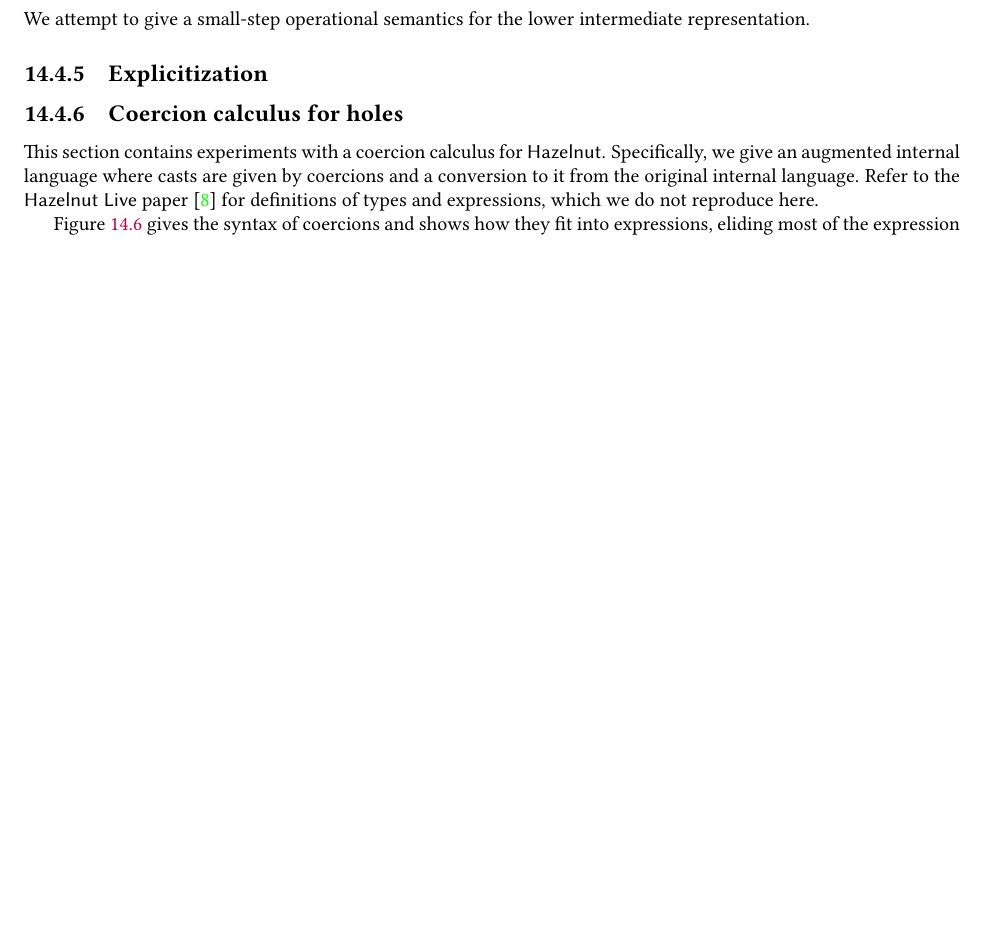
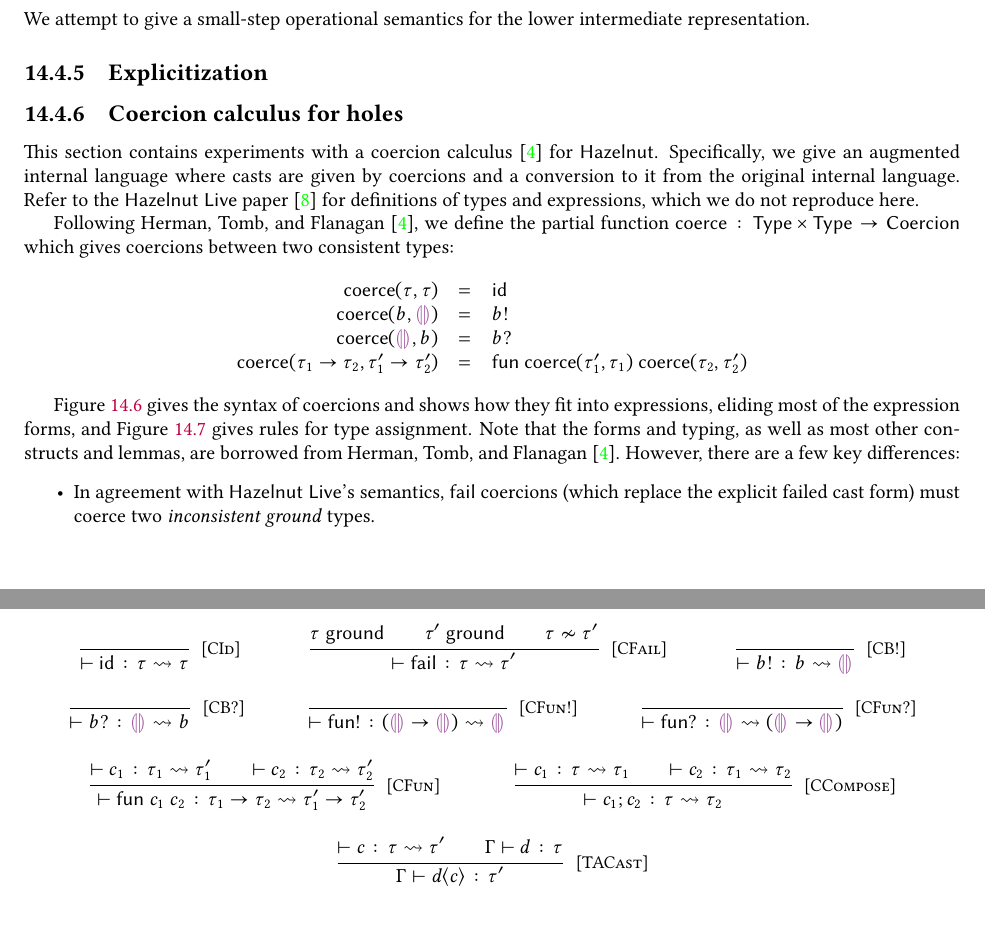
Before and after one commit to hazelgrove/phi, a LaTeX thesis (14-compiler/index.tex, which reads 14-compiler/03-03-coercion.tex, 14-compiler/preamble/symbols.tex): part of page 5 of 8 before the commit and two parts of pages 5 and 8 of 8 after it, the two joined at a grey line, cut so that both start at the same text, the shorter picture padded with empty space. Compiled offline with pdfLaTeX.

Commit message:
Start to define coercion language and typing

```diff
--- a/14-compiler/03-03-coercion.tex
+++ b/14-compiler/03-03-coercion.tex
@@ -1,6 +1,16 @@
 \documentclass[index.tex]{subfiles}
 
 \begin{document}
+\newcommand{\coerce}{\ensuremath{\textsf{coerce}}}
+\newcommand{\coerces}[2]{#1 \rightsquigarrow #2}
+\newcommand{\ctxCoercesType}[4]{\ensuremath{\ctxAssignType{#1}{#2}{\coerces{#3}{#4}}}}
+
+\newcommand{\TMName}{\textsf{Type}}
+\newcommand{\TMV}{\ensuremath{\tau}}
+\newcommand{\TBase}{\ensuremath{b}}
+\newcommand{\THole}{\ensuremath{\SyEHole{}{}}}
+\newcommand{\TArrow}[2]{\ensuremath{#1 \to #2}}
+
 \newcommand{\CMName}{\textsf{Coercion}}
 \newcommand{\CMV}{\ensuremath{c}}
 
@@ -9,11 +19,11 @@
 \newcommand{\CEmb}[1]{\ensuremath{#1!}}
 \newcommand{\CProj}[1]{\ensuremath{#1?}}
 \newcommand{\CFun}[2]{\ensuremath{\textsf{fun} ~#1 ~#2}}
-\newcommand{\CSeq}[2]{\ensuremath{#1; #2}}
+\newcommand{\CCompose}[2]{\ensuremath{#1; #2}}
 
 \newcommand{\DTMName}{\textsf{Dynamic Tag}}
 \newcommand{\DTMV}{\ensuremath{g}}
-\newcommand{\DTBase}{\ensuremath{b}}
+\newcommand{\DTBase}{\ensuremath{\TBase}}
 \newcommand{\DTFun}{\ensuremath{\textsf{fun}}}
 
 \newcommand{\IEMName}{\textsf{Internal Expression}}
@@ -22,13 +32,31 @@
 
 \subsection{Coercion calculus for holes}
 \label{sec:coercion}
-This section contains experiments with a coercion calculus for \Hazelnut{}. Specifically, we give an
-augmented internal language where casts are given by coercions and a conversion to it from the original
-internal language. Refer to the \HazelnutLive{} paper \cite{omar2019} for definitions of types and
-expressions, which we do not reproduce here.
+This section contains experiments with a coercion calculus \cite{herman2010} for \Hazelnut{}.
+Specifically, we give an augmented internal language where casts are given by coercions and a
+conversion to it from the original internal language. Refer to the \HazelnutLive{} paper
+\cite{omar2019} for definitions of types and expressions, which we do not reproduce here.
+
+Following \textcite{herman2010}, we define the partial function $\coerce : \TMName \times \TMName
+\to \CMName$ which gives coercions between two consistent types:
+%
+\newcommand{\coerceRowIs}[3]{\ensuremath{\coerce(#1, #2) &=& #3}}
+\[\begin{array}{rcl}
+  \coerceRowIs{\TMV}{\TMV}{\CId} \\
+  \coerceRowIs{\TBase}{\THole}{\CEmb{\DTBase}} \\
+  \coerceRowIs{\THole}{\TBase}{\CProj{\DTBase}} \\
+  \coerceRowIs{\TArrow{\TMV_1}{\TMV_2}}{\TArrow{\TMV_1'}{\TMV_2'}}{\CFun{\coerce(\TMV_1', \TMV_1)}{\coerce(\TMV_2, \TMV_2')}} \\
+\end{array}\]
 
 \Cref{fig:coercion-syntax} gives the syntax of coercions and shows how they fit into expressions,
-eliding most of the expression forms.
+eliding most of the expression forms, and \Cref{fig:coercion-types} gives rules for type
+assignment. Note that the forms and typing, as well as most other constructs and lemmas, are
+borrowed from \textcite{herman2010}. However, there are a few key differences:
+%
+\begin{itemize}
+  \item In agreement with \HazelnutLive's semantics, $\CFail$ coercions (which replace the explicit
+    failed cast form) must coerce two \emph{inconsistent ground} types.
+\end{itemize}
 
 \begin{figure}[htb!]
   \[\begin{array}{rrcl}
@@ -45,6 +73,54 @@ eliding most of the expression forms.
 
 \begin{figure}[htb!]
   \begin{mathpar}
+    \judgment{ }{
+      \ctxCoercesType{}{\CId}{\TMV}{\TMV}
+    }{CId}
+
+    \judgment{
+      \isGround{\TMV} \\
+      \isGround{\TMV'} \\
+      \isNotConsistent{\TMV}{\TMV'}
+    }{
+      \ctxCoercesType{}{\CFail}{\TMV}{\TMV'}
+    }{CFail}
+
+    \judgment{ }{
+      \ctxCoercesType{}{\CEmb{\DTBase}}{\TBase}{\THole}
+    }{CB!}
+
+    \judgment{ }{
+      \ctxCoercesType{}{\CProj{\DTBase}}{\THole}{\TBase}
+    }{CB?}
+
+    \judgment{ }{
+      \ctxCoercesType{}{\CEmb{\DTFun}}{(\TArrow{\THole}{\THole})}{\THole}
+    }{CFun!}
+
+    \judgment{ }{
+      \ctxCoercesType{}{\CProj{\DTFun}}{\THole}{(\TArrow{\THole}{\THole})}
+    }{CFun?}
+
+    \judgment{
+      \ctxCoercesType{}{\CMV_1}{\TMV_1}{\TMV_1'} \\
+      \ctxCoercesType{}{\CMV_2}{\TMV_2}{\TMV_2'}
+    }{
+      \ctxCoercesType{}{\CFun{\CMV_1}{\CMV_2}}{\TArrow{\TMV_1}{\TMV_2}}{\TArrow{\TMV_1'}{\TMV_2'}}
+    }{CFun}
+
+    \judgment{
+      \ctxCoercesType{}{\CMV_1}{\TMV}{\TMV_1} \\
+      \ctxCoercesType{}{\CMV_2}{\TMV_1}{\TMV_2}
+    }{
+      \ctxCoercesType{}{\CCompose{\CMV_1}{\CMV_2}}{\TMV}{\TMV_2}
+    }{CCompose}
+
+    \judgment{
+      \ctxCoercesType{}{\CMV}{\TMV}{\TMV'} \\
+      \ctxAssignType{\ctx}{\IEMV}{\TMV}
+    }{
+      \ctxAssignType{\ctx}{\IECast{\IEMV}{\CMV}}{\TMV'}
+    }{TACast}
   \end{mathpar}
   %
   \caption{Coercion type assignment}
--- a/14-compiler/preamble/symbols.tex
+++ b/14-compiler/preamble/symbols.tex
@@ -25,6 +25,9 @@
 % Consistency
 \newcommand{\isConsistent}[2]{\ensuremath{#1 \sim #2}}
 \newcommand{\isNotConsistent}[2]{\ensuremath{#1 \nsim #2}}
+
+% Ground
+\newcommand{\isGround}[1]{\ensuremath{#1 ~\textsf{ground}}}
 
 % Typing contexts
 \newcommand{\andCtx}[2]{\ensuremath{#1, #2}}
```
Also changed, not shown: 14-compiler/preamble/math.tex (+7 -7 lines), 14-compiler/03-03-coercion.tex (11 more changed lines).
